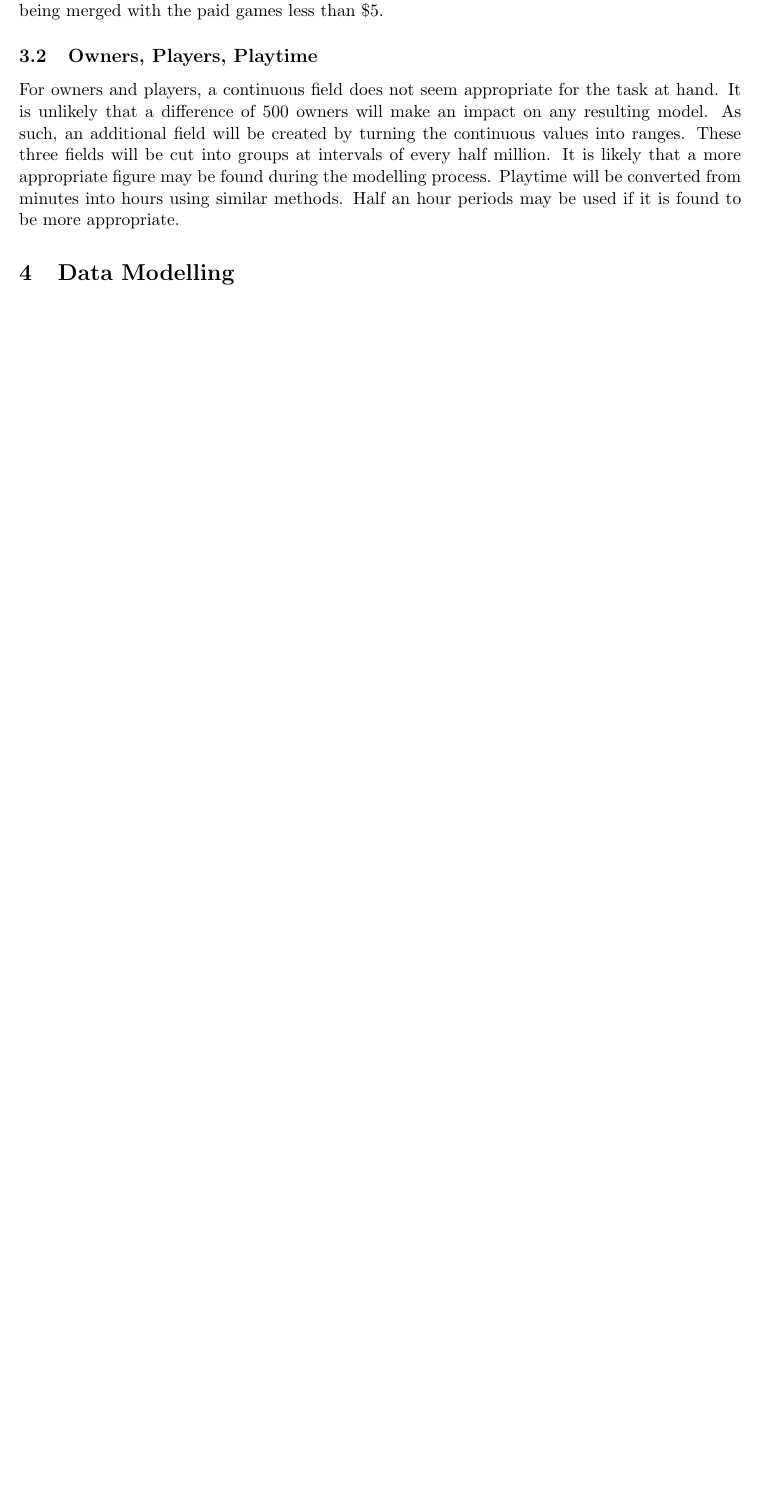
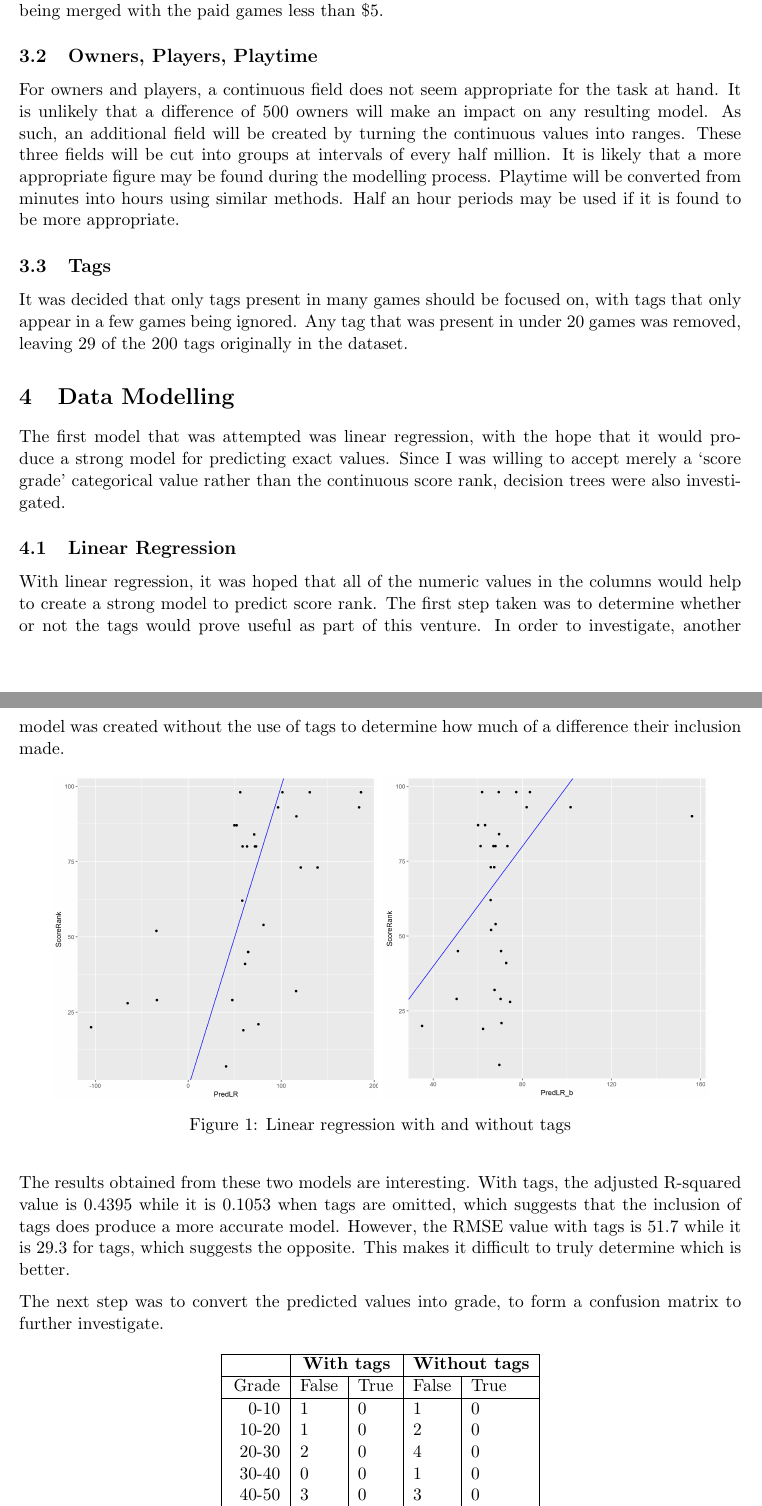
Before and after one commit to ANuclearError/CS556-Assignment01, a LaTeX document (doc/report/report.tex, which reads doc/report/tex/models.tex, doc/report/tex/preparation.tex): part of page 6 of 15 before the commit and two parts of pages 6 and 7 of 16 after it, the two joined at a grey line, cut so that both start at the same text, the shorter picture padded with empty space. Compiled offline with pdfLaTeX.

Commit message:
Added lienar regression session, now doing clustering.

```diff
--- a/doc/report/tex/models.tex
+++ b/doc/report/tex/models.tex
@@ -2,4 +2,48 @@
 \begin{document}
 \section{Data Modelling} % (fold)
 \label{sec:models}
+The first model that was attempted was linear regression, with the hope that it
+would produce a strong model for predicting exact values. Since I was willing to
+accept merely a `score grade' categorical value rather than the continuous score
+rank, decision trees were also investigated.
 
+\subsection{Linear Regression} % (fold)
+\label{sub:linear_regression}
+With linear regression, it was hoped that all of the numeric values in the
+columns would help to create a strong model to predict score rank. The first
+step taken was to determine whether or not the tags would prove useful as part
+of this venture. In order to investigate, another model was created without the
+use of tags to determine how much of a difference their inclusion made.
+
+\begin{figure}[H]
+    \centering
+    \includegraphics[width=0.45\textwidth]{img/pred.png}
+    \includegraphics[width=0.45\textwidth]{img/pred_b.png}
+    \caption{Linear regression with and without tags}
+\end{figure}
+
+The results obtained from these two models are interesting. With tags, the
+adjusted R-squared value is 0.4395 while it is 0.1053 when tags are omitted,
+which suggests that the inclusion of tags does produce a more accurate model.
+However, the RMSE value with tags is 51.7 while it is 29.3 for tags, which
+suggests the opposite. This makes it difficult to truly determine which is
+better.
+
+The next step was to convert the predicted values into grade, to form a
+confusion matrix to further investigate.
+
+\begin{table}[H]
+    \centering
+    \begin{tabular}{| r | l | l | l | l |}
+    \hline
+    & \multicolumn{2}{c|}{\textbf{With tags}} &
+    \multicolumn{2}{c|}{\textbf{Without tags}} \\
+    \hline
+    Grade & False & True & False & True \\
+    \hline
+    0-10 & 1 & 0 & 1 & 0 \\
+    10-20 & 1 & 0 & 2 & 0 \\
+    20-30 & 2 & 0 & 4 & 0 \\
+    30-40 & 0 & 0 & 1 & 0 \\
+    40-50 & 3 & 0 & 3 & 0 \\
+    50-60 & 1 & 0 & 2 & 0 \\
@@ -5,0 +55,2 @@
+    \end{tabular}
+    \caption{Confusion matrix for with and without tags linear regression}
--- a/doc/report/tex/preparation.tex
+++ b/doc/report/tex/preparation.tex
@@ -36,5 +36,13 @@ figure may be found during the modelling process. Playtime will be converted
 from minutes into hours using similar methods. Half an hour periods may be used
 if it is found to be more appropriate.
 % subsection owners_players_playtime (end)
+
+\subsection{Tags} % (fold)
+\label{sub:tags}
+It was decided that only tags present in many games should be focused on, with
+tags that only appear in a few games being ignored. Any tag that was present in
+under 20 games was removed, leaving 29 of the 200 tags originally in the
+dataset.
+% subsection tags (end)
 % section preparation (end)
 \end{document}
```
Also changed, not shown: doc/report/img/pred.png (added), doc/report/img/pred_b.png (added), doc/report/img/res.png (added), doc/report/img/res_b.png (added), doc/report/tex/models.tex (16 more changed lines), 1 other file.
